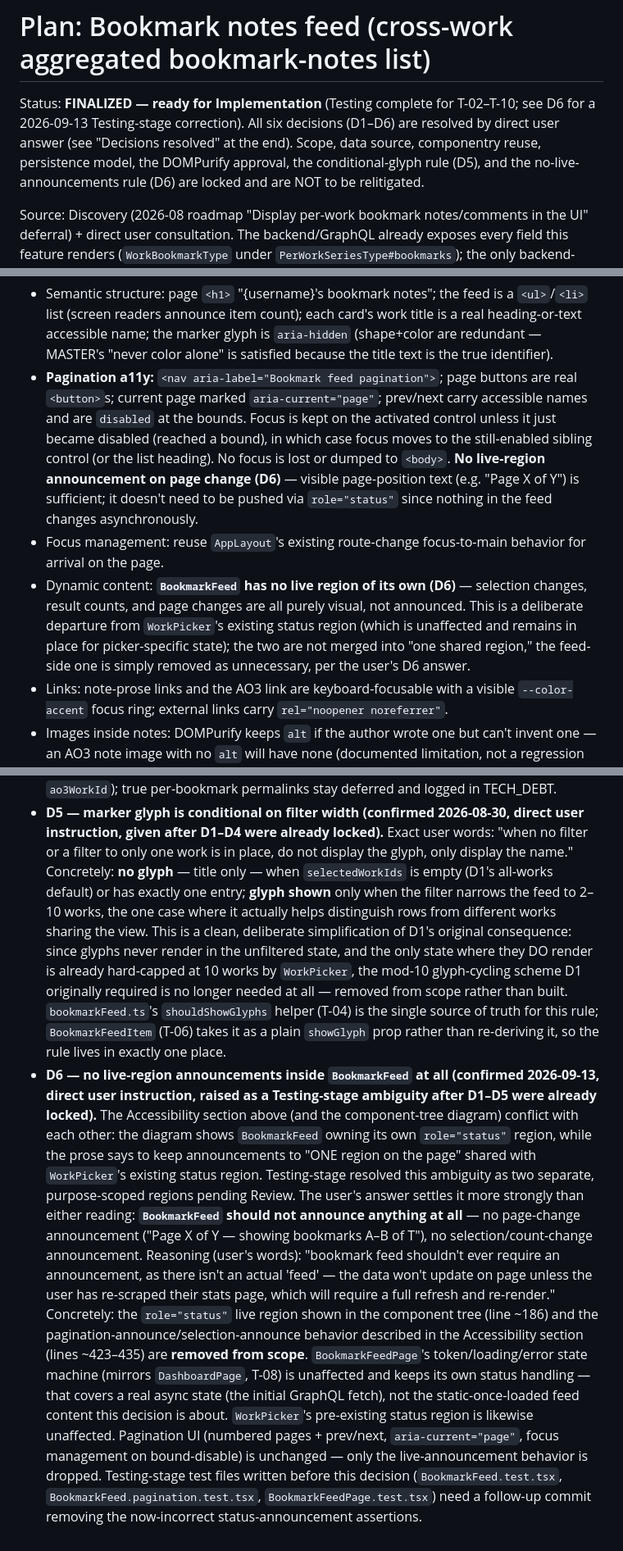
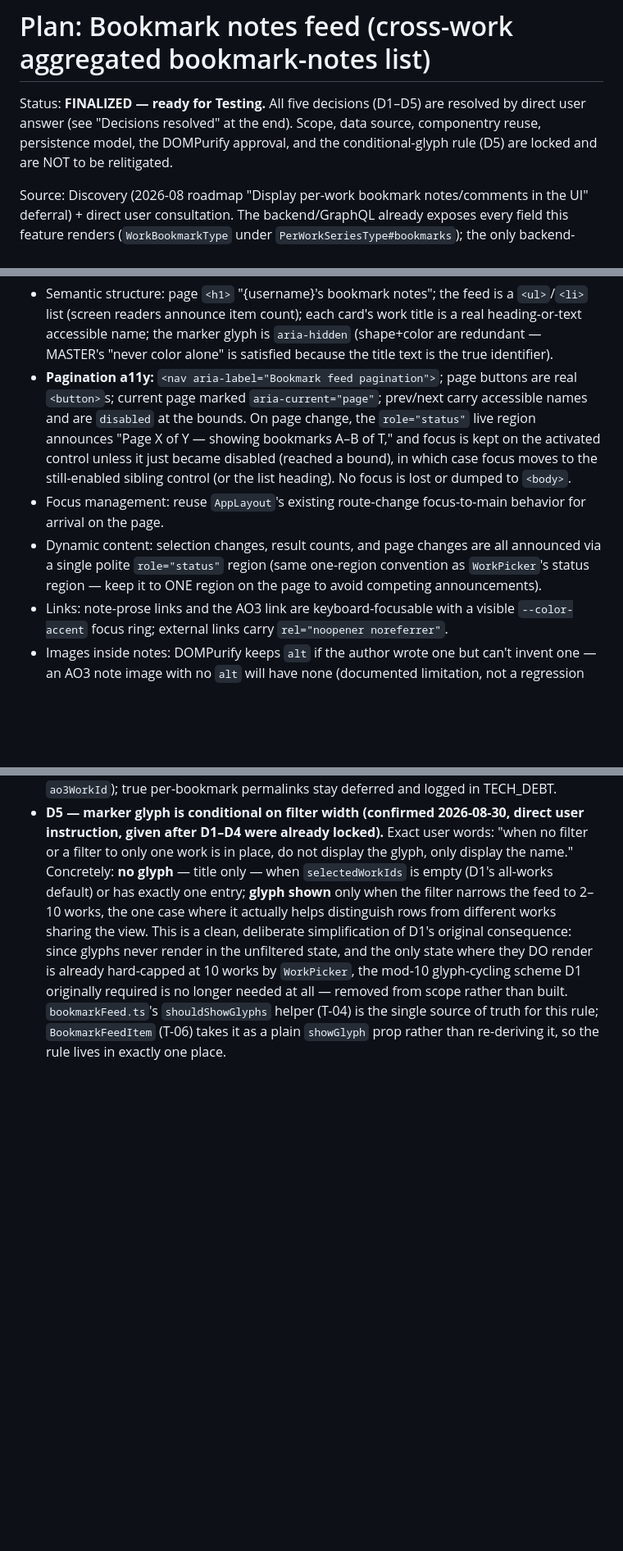
Before and after one commit to walwoodr/ao3-stats-plus, a Markdown page: docs/plans/bookmark-notes-feed.md, 3 parts joined by grey strips. Shown at 82% size. Rendered like a GitHub page; blank space fills up the shorter version.

Commit message:
Revert "docs: resolve BookmarkFeed live-region ambiguity as D6 (no announcements)"
This reverts commit 5e4beedf6693aeeae0e4375468df7ef488857ee5.

```diff
--- a/docs/plans/bookmark-notes-feed.md
+++ b/docs/plans/bookmark-notes-feed.md
@@ -1,11 +1,9 @@
 # Plan: Bookmark notes feed (cross-work aggregated bookmark-notes list)
 
-Status: **FINALIZED — ready for Implementation** (Testing complete for
-T-02–T-10; see D6 for a 2026-09-13 Testing-stage correction). All six decisions
-(D1–D6) are resolved by direct user answer (see "Decisions resolved" at the
-end). Scope, data source, componentry reuse, persistence model, the DOMPurify
-approval, the conditional-glyph rule (D5), and the no-live-announcements rule
-(D6) are locked and are NOT to be relitigated.
+Status: **FINALIZED — ready for Testing.** All five decisions (D1–D5) are
+resolved by direct user answer (see "Decisions resolved" at the end). Scope,
+data source, componentry reuse, persistence model, the DOMPurify approval, and
+the conditional-glyph rule (D5) are locked and are NOT to be relitigated.
 
 Source: Discovery (2026-08 roadmap "Display per-work bookmark notes/comments in
 the UI" deferral) + direct user consultation. The backend/GraphQL already
@@ -425,21 +422,17 @@ onerror=alert(1)>` and a `<script>` tag are neutralized (no `onerror`, no
   the title text is the true identifier).
 - **Pagination a11y:** `<nav aria-label="Bookmark feed pagination">`; page buttons
   are real `<button>`s; current page marked `aria-current="page"`; prev/next carry
-  accessible names and are `disabled` at the bounds. Focus is kept on the
-  activated control unless it just became disabled (reached a bound), in which
-  case focus moves to the still-enabled sibling control (or the list heading).
-  No focus is lost or dumped to `<body>`. **No live-region announcement on page
-  change (D6)** — visible page-position text (e.g. "Page X of Y") is sufficient;
-  it doesn't need to be pushed via `role="status"` since nothing in the feed
-  changes asynchronously.
+  accessible names and are `disabled` at the bounds. On page change, the
+  `role="status"` live region announces "Page X of Y — showing bookmarks A–B of
+  T," and focus is kept on the activated control unless it just became disabled
+  (reached a bound), in which case focus moves to the still-enabled sibling
+  control (or the list heading). No focus is lost or dumped to `<body>`.
 - Focus management: reuse `AppLayout`'s existing route-change focus-to-main
   behavior for arrival on the page.
-- Dynamic content: **`BookmarkFeed` has no live region of its own (D6)** —
-  selection changes, result counts, and page changes are all purely visual, not
-  announced. This is a deliberate departure from `WorkPicker`'s existing status
-  region (which is unaffected and remains in place for picker-specific state);
-  the two are not merged into "one shared region," the feed-side one is simply
-  removed as unnecessary, per the user's D6 answer.
+- Dynamic content: selection changes, result counts, and page changes are all
+  announced via a single polite `role="status"` region (same one-region
+  convention as `WorkPicker`'s status region — keep it to ONE region on the page
+  to avoid competing announcements).
 - Links: note-prose links and the AO3 link are keyboard-focusable with a visible
   `--color-accent` focus ring; external links carry `rel="noopener noreferrer"`.
 - Images inside notes: DOMPurify keeps `alt` if the author wrote one but can't
@@ -640,31 +631,3 @@ All five resolved by direct user answer — no open decisions remain.
   `shouldShowGlyphs` helper (T-04) is the single source of truth for this rule;
   `BookmarkFeedItem` (T-06) takes it as a plain `showGlyph` prop rather than
   re-deriving it, so the rule lives in exactly one place.
-- **D6 — no live-region announcements inside `BookmarkFeed` at all (confirmed
-  2026-09-13, direct user instruction, raised as a Testing-stage ambiguity
-  after D1–D5 were already locked).** The Accessibility section above (and the
-  component-tree diagram) conflict with each other: the diagram shows
-  `BookmarkFeed` owning its own `role="status"` region, while the prose says to
-  keep announcements to "ONE region on the page" shared with `WorkPicker`'s
-  existing status region. Testing-stage resolved this ambiguity as two
-  separate, purpose-scoped regions pending Review. The user's answer settles
-  it more strongly than either reading: **`BookmarkFeed` should not announce
-  anything at all** — no page-change announcement ("Page X of Y — showing
-  bookmarks A–B of T"), no selection/count-change announcement. Reasoning
-  (user's words): "bookmark feed shouldn't ever require an announcement, as
-  there isn't an actual 'feed' — the data won't update on page unless the user
-  has re-scraped their stats page, which will require a full refresh and
-  re-render." Concretely: the `role="status"` live region shown in the
-  component tree (line ~186) and the pagination-announce/selection-announce
-  behavior described in the Accessibility section (lines ~423–435) are
-  **removed from scope**. `BookmarkFeedPage`'s token/loading/error state
-  machine (mirrors `DashboardPage`, T-08) is unaffected and keeps its own
-  status handling — that covers a real async state (the initial GraphQL
-  fetch), not the static-once-loaded feed content this decision is about.
-  `WorkPicker`'s pre-existing status region is likewise unaffected. Pagination
-  UI (numbered pages + prev/next, `aria-current="page"`, focus management on
-  bound-disable) is unchanged — only the live-announcement behavior is
-  dropped. Testing-stage test files written before this decision
-  (`BookmarkFeed.test.tsx`, `BookmarkFeed.pagination.test.tsx`,
-  `BookmarkFeedPage.test.tsx`) need a follow-up commit removing the
-  now-incorrect status-announcement assertions.
```
Also changed, not shown: other parts of docs/plans/bookmark-notes-feed.md (+8 -11 lines).
